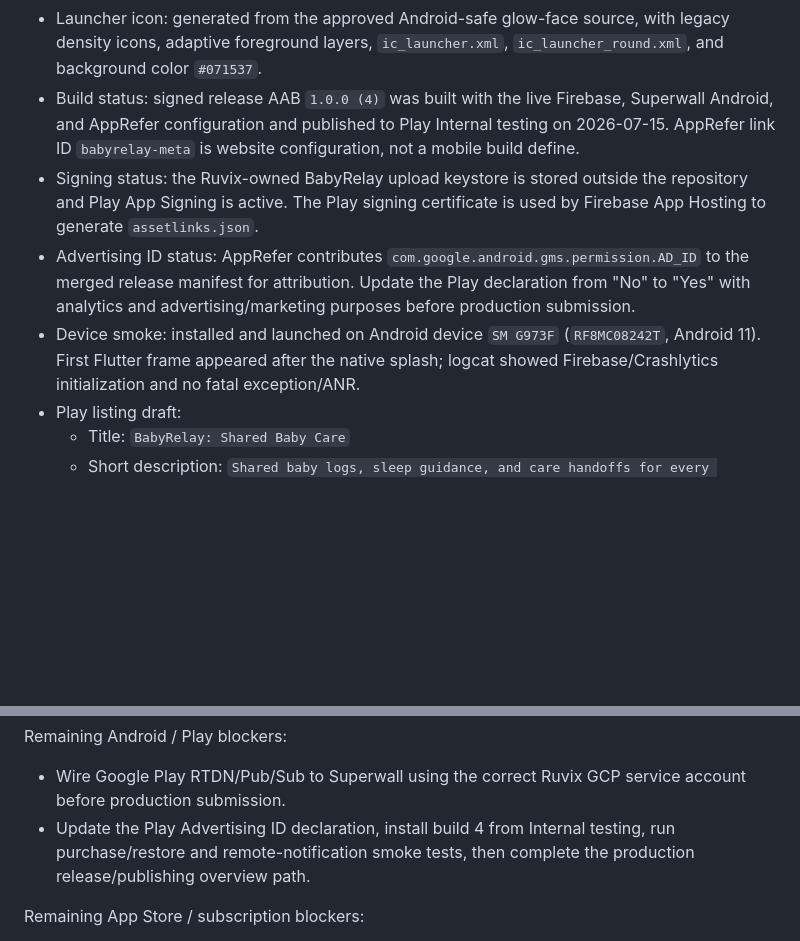
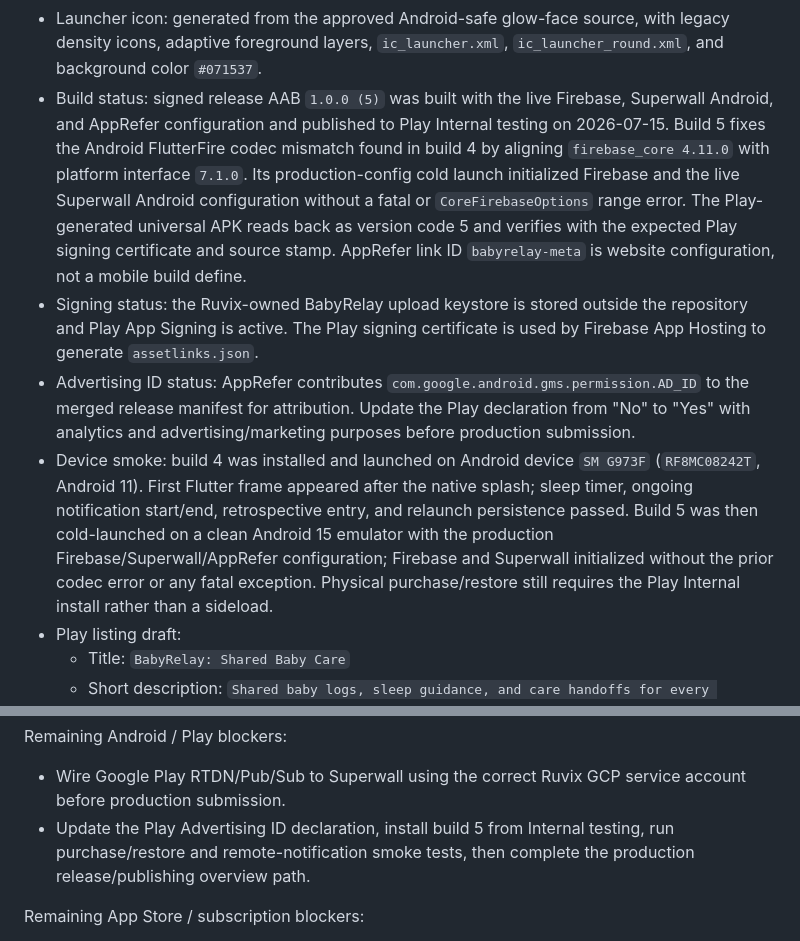
Before and after one commit to RuvixLabs/BabyRelay, a Markdown page: docs/provider-setup.md, 2 parts joined by grey strips. GitHub-like rendering; blank space fills up the shorter version.

Commit message:
Record Play Internal build 5 verification (#14)
Co-authored-by: Mission Conttrol <joe+missioncontrol@ruvixlabs.com>

```diff
--- a/docs/provider-setup.md
+++ b/docs/provider-setup.md
@@ -318,10 +318,16 @@ Live AppStore Co-Pilot readback:
 - Launcher icon: generated from the approved Android-safe glow-face source,
   with legacy density icons, adaptive foreground layers, `ic_launcher.xml`,
   `ic_launcher_round.xml`, and background color `#071537`.
-- Build status: signed release AAB `1.0.0 (4)` was built with the live
+- Build status: signed release AAB `1.0.0 (5)` was built with the live
   Firebase, Superwall Android, and AppRefer configuration and published to
-  Play Internal testing on 2026-07-15. AppRefer link ID `babyrelay-meta` is
-  website configuration, not a mobile build define.
+  Play Internal testing on 2026-07-15. Build 5 fixes the Android FlutterFire
+  codec mismatch found in build 4 by aligning `firebase_core 4.11.0` with
+  platform interface `7.1.0`. Its production-config cold launch initialized
+  Firebase and the live Superwall Android configuration without a fatal or
+  `CoreFirebaseOptions` range error. The Play-generated universal APK reads
+  back as version code 5 and verifies with the expected Play signing
+  certificate and source stamp. AppRefer link ID `babyrelay-meta` is website
+  configuration, not a mobile build define.
 - Signing status: the Ruvix-owned BabyRelay upload keystore is stored outside
   the repository and Play App Signing is active. The Play signing certificate
   is used by Firebase App Hosting to generate `assetlinks.json`.
@@ -329,10 +335,14 @@ Live AppStore Co-Pilot readback:
   `com.google.android.gms.permission.AD_ID` to the merged release manifest for
   attribution. Update the Play declaration from "No" to "Yes" with analytics
   and advertising/marketing purposes before production submission.
-- Device smoke: installed and launched on Android device `SM G973F`
+- Device smoke: build 4 was installed and launched on Android device `SM G973F`
   (`RF8MC08242T`, Android 11). First Flutter frame appeared after the native
-  splash; logcat showed Firebase/Crashlytics initialization and no fatal
-  exception/ANR.
+  splash; sleep timer, ongoing notification start/end, retrospective entry,
+  and relaunch persistence passed. Build 5 was then cold-launched on a clean
+  Android 15 emulator with the production Firebase/Superwall/AppRefer
+  configuration; Firebase and Superwall initialized without the prior codec
+  error or any fatal exception. Physical purchase/restore still requires the
+  Play Internal install rather than a sideload.
 - Play listing draft:
   - Title: `BabyRelay: Shared Baby Care`
   - Short description: `Shared baby logs, sleep guidance, and care handoffs for
@@ -369,7 +379,7 @@ Remaining Android / Play blockers:
 
 - Wire Google Play RTDN/Pub/Sub to Superwall using the correct Ruvix GCP service
   account before production submission.
-- Update the Play Advertising ID declaration, install build 4 from Internal
+- Update the Play Advertising ID declaration, install build 5 from Internal
   testing, run purchase/restore and remote-notification smoke tests, then
   complete the production release/publishing overview path.
 
```
Also changed, not shown: docs/production-readiness.md (+1 -1 lines).
